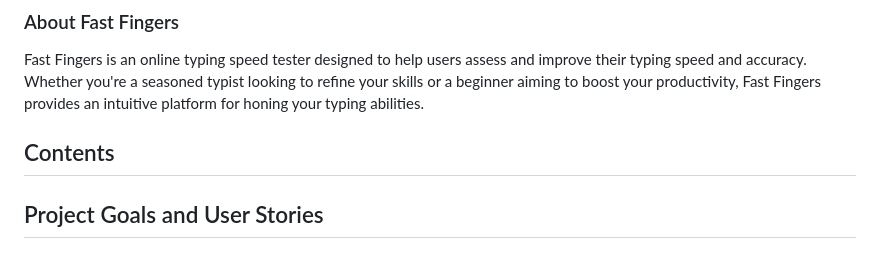
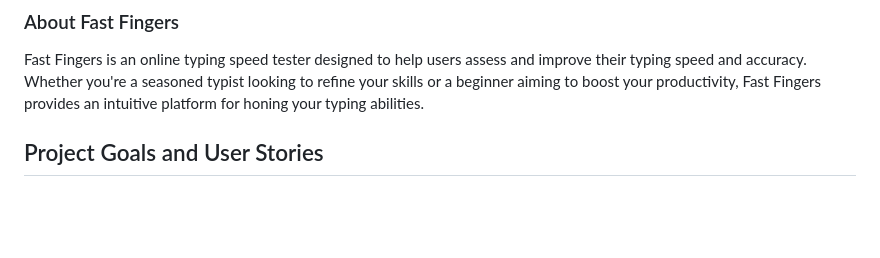
Before and after one commit to Brad-Hammond/Fast-Fingers, a Markdown page: README.md, the part around the change printed below. Drawn GitHub-style; blank space fills up the shorter version.

```diff
--- a/README.md
+++ b/README.md
@@ -11,8 +11,6 @@
 ### About Fast Fingers
 
 Fast Fingers is an online typing speed tester designed to help users assess and improve their typing speed and accuracy. Whether you're a seasoned typist looking to refine your skills or a beginner aiming to boost your productivity, Fast Fingers provides an intuitive platform for honing your typing abilities.
-
-## Contents
 
 ## Project Goals and User Stories
 
```
Also changed, not shown: other parts of README.md (+4 -4 lines), assets/readmeimages/landingPage-Android.jpg (added), assets/readmeimages/landingPage-Iphone.jpg (added), assets/readmeimages/landingPage-Tablet.png (added), assets/readmeimages/typingTestPage-Android.jpg (added), assets/readmeimages/typingTestPage-Tablet.png (added).
